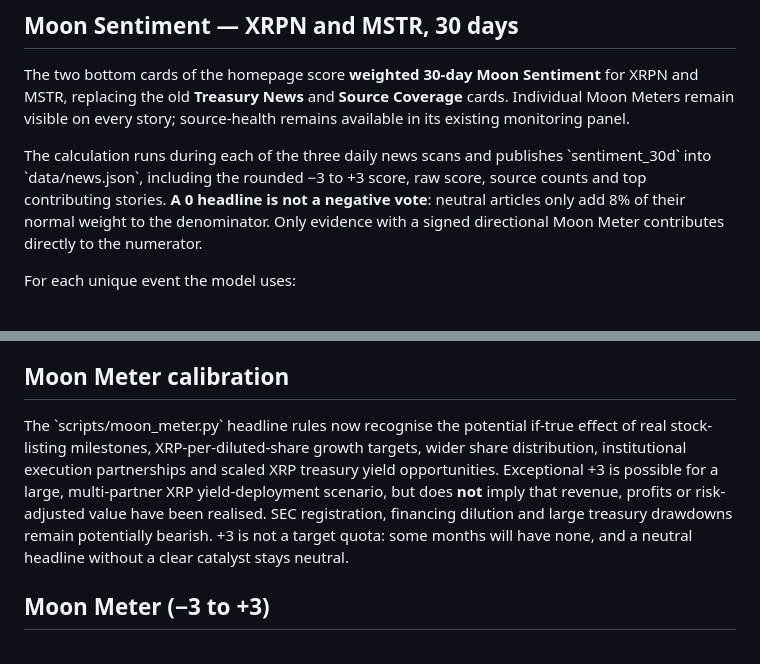
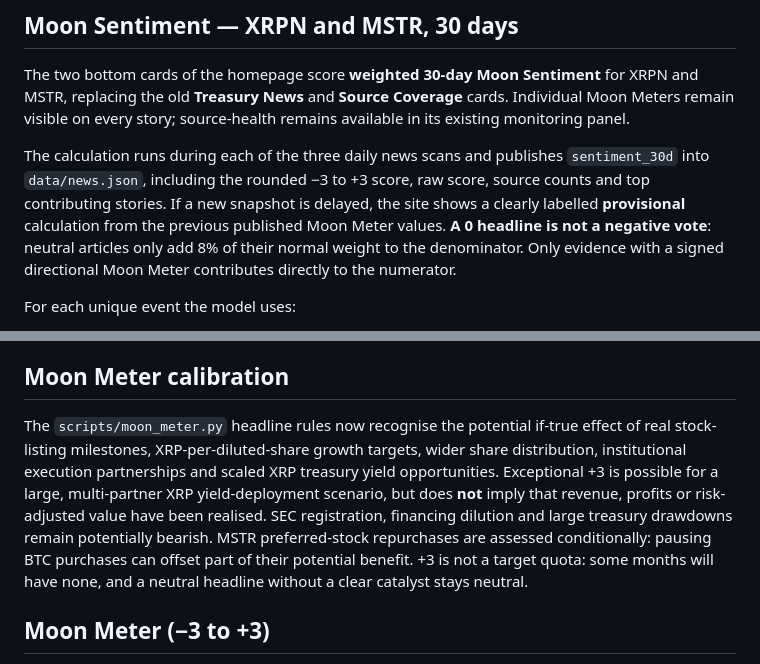
Before and after one commit to PolyScout69/xrpn-ripple-signal, a Markdown page: README.md, 2 parts joined by grey strips. Drawn GitHub-style.

Commit message:
docs: explain provisional sentiment, conditional MSTR buybacks, and correct Markdown formatting

```diff
--- a/README.md
+++ b/README.md
@@ -20,7 +20,7 @@ The top of the homepage shows **XRPN (Evernorth)** and **MSTR (Strategy)** in se
 
 The two bottom cards of the homepage score **weighted 30-day Moon Sentiment** for XRPN and MSTR, replacing the old **Treasury News** and **Source Coverage** cards. Individual Moon Meters remain visible on every story; source-health remains available in its existing monitoring panel.
 
-The calculation runs during each of the three daily news scans and publishes \`sentiment_30d\` into \`data/news.json\`, including the rounded −3 to +3 score, raw score, source counts and top contributing stories. **A 0 headline is not a negative vote**: neutral articles only add 8% of their normal weight to the denominator. Only evidence with a signed directional Moon Meter contributes directly to the numerator.
+The calculation runs during each of the three daily news scans and publishes `sentiment_30d` into `data/news.json`, including the rounded −3 to +3 score, raw score, source counts and top contributing stories. If a new snapshot is delayed, the site shows a clearly labelled **provisional** calculation from the previous published Moon Meter values. **A 0 headline is not a negative vote**: neutral articles only add 8% of their normal weight to the denominator. Only evidence with a signed directional Moon Meter contributes directly to the numerator.
 
 For each unique event the model uses:
 
@@ -34,7 +34,7 @@ The index is the directional weighted mean, mildly damped by routine news. Appro
 
 ## Moon Meter calibration
 
-The \`scripts/moon_meter.py\` headline rules now recognise the potential if-true effect of real stock-listing milestones, XRP-per-diluted-share growth targets, wider share distribution, institutional execution partnerships and scaled XRP treasury yield opportunities. Exceptional +3 is possible for a large, multi-partner XRP yield-deployment scenario, but does **not** imply that revenue, profits or risk-adjusted value have been realised. SEC registration, financing dilution and large treasury drawdowns remain potentially bearish. +3 is not a target quota: some months will have none, and a neutral headline without a clear catalyst stays neutral.
+The `scripts/moon_meter.py` headline rules now recognise the potential if-true effect of real stock-listing milestones, XRP-per-diluted-share growth targets, wider share distribution, institutional execution partnerships and scaled XRP treasury yield opportunities. Exceptional +3 is possible for a large, multi-partner XRP yield-deployment scenario, but does **not** imply that revenue, profits or risk-adjusted value have been realised. SEC registration, financing dilution and large treasury drawdowns remain potentially bearish. MSTR preferred-stock repurchases are assessed conditionally: pausing BTC purchases can offset part of their potential benefit. +3 is not a target quota: some months will have none, and a neutral headline without a clear catalyst stays neutral.
 
 ## Moon Meter (−3 to +3)
 
```
